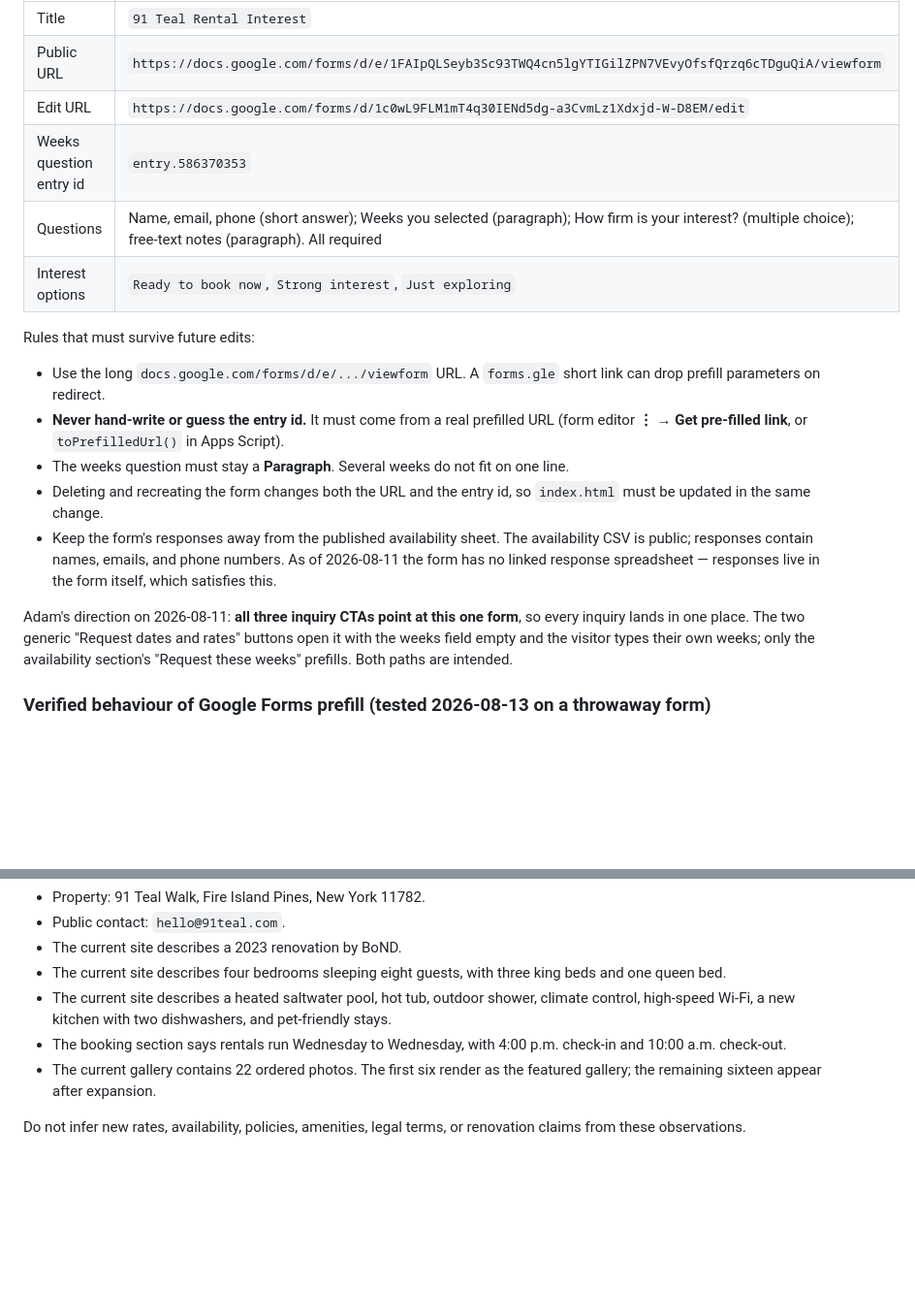
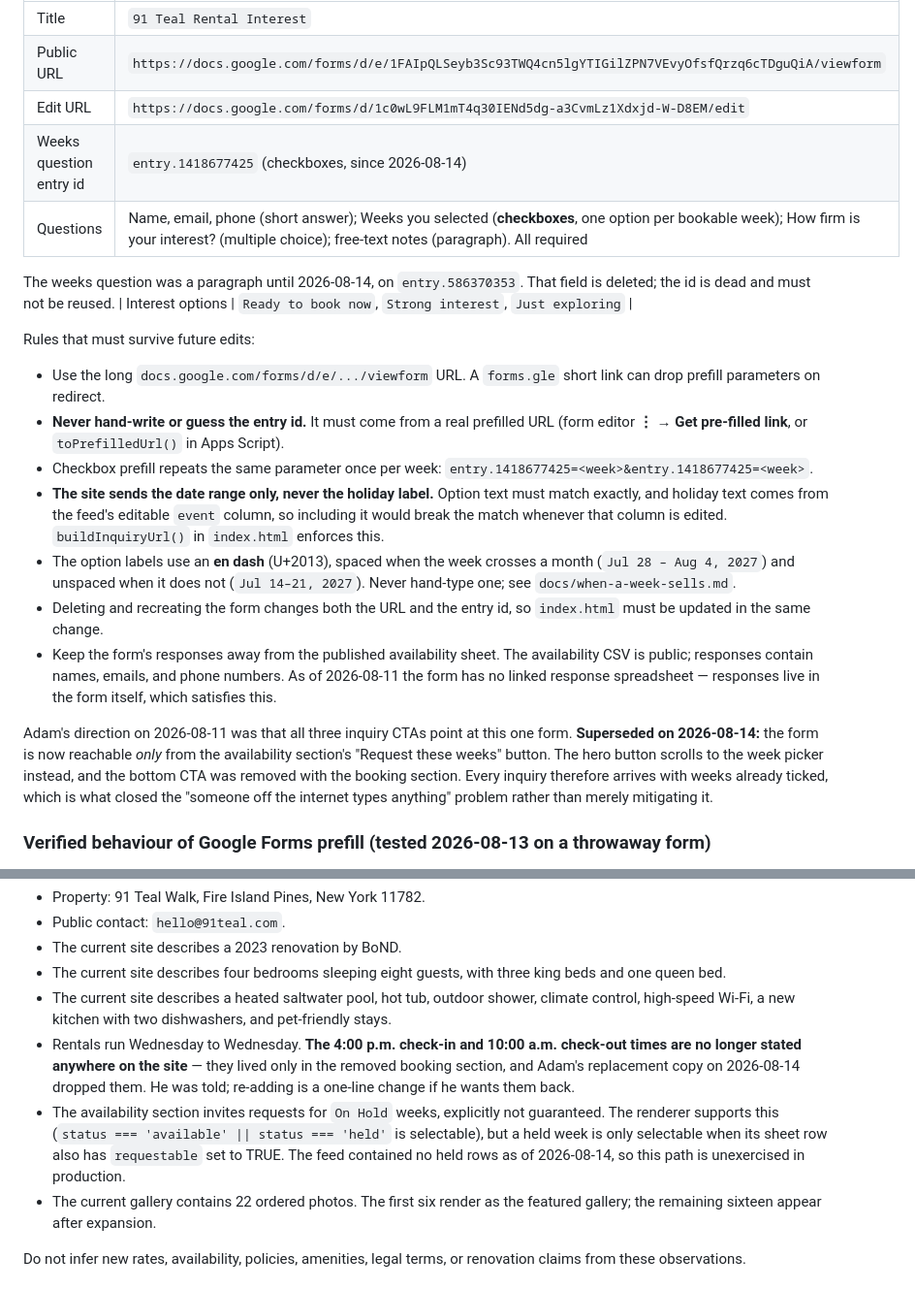
Before and after one commit to 91teal/91teal.com, a Markdown page: SITE_CONTEXT.md, 2 parts joined by grey strips. Shown at 97% size. Rendered like a GitHub page; blank space fills up the shorter version.

```diff
--- a/SITE_CONTEXT.md
+++ b/SITE_CONTEXT.md
@@ -81,19 +82,23 @@ Created 2026-08-10 in Adam's **adam.m.tho@gmail.com** account, replacing `91 Tea
 | Title | `91 Teal Rental Interest` |
 | Public URL | `https://docs.google.com/forms/d/e/1FAIpQLSeyb3Sc93TWQ4cn5lgYTIGilZPN7VEvyOfsfQrzq6cTDguQiA/viewform` |
 | Edit URL | `https://docs.google.com/forms/d/1c0wL9FLM1mT4q30IENd5dg-a3CvmLz1Xdxjd-W-D8EM/edit` |
-| Weeks question entry id | `entry.586370353` |
-| Questions | Name, email, phone (short answer); Weeks you selected (paragraph); How firm is your interest? (multiple choice); free-text notes (paragraph). All required |
+| Weeks question entry id | `entry.1418677425` (checkboxes, since 2026-08-14) |
+| Questions | Name, email, phone (short answer); Weeks you selected (**checkboxes**, one option per bookable week); How firm is your interest? (multiple choice); free-text notes (paragraph). All required |
+
+The weeks question was a paragraph until 2026-08-14, on `entry.586370353`. That field is deleted; the id is dead and must not be reused.
 | Interest options | `Ready to book now`, `Strong interest`, `Just exploring` |
 
 Rules that must survive future edits:
 
 - Use the long `docs.google.com/forms/d/e/.../viewform` URL. A `forms.gle` short link can drop prefill parameters on redirect.
 - **Never hand-write or guess the entry id.** It must come from a real prefilled URL (form editor **⋮ → Get pre-filled link**, or `toPrefilledUrl()` in Apps Script).
-- The weeks question must stay a **Paragraph**. Several weeks do not fit on one line.
+- Checkbox prefill repeats the same parameter once per week: `entry.1418677425=<week>&entry.1418677425=<week>`.
+- **The site sends the date range only, never the holiday label.** Option text must match exactly, and holiday text comes from the feed's editable `event` column, so including it would break the match whenever that column is edited. `buildInquiryUrl()` in `index.html` enforces this.
+- The option labels use an **en dash** (U+2013), spaced when the week crosses a month (`Jul 28 – Aug 4, 2027`) and unspaced when it does not (`Jul 14–21, 2027`). Never hand-type one; see `docs/when-a-week-sells.md`.
 - Deleting and recreating the form changes both the URL and the entry id, so `index.html` must be updated in the same change.
 - Keep the form's responses away from the published availability sheet. The availability CSV is public; responses contain names, emails, and phone numbers. As of 2026-08-11 the form has no linked response spreadsheet — responses live in the form itself, which satisfies this.
 
-Adam's direction on 2026-08-11: **all three inquiry CTAs point at this one form**, so every inquiry lands in one place. The two generic "Request dates and rates" buttons open it with the weeks field empty and the visitor types their own weeks; only the availability section's "Request these weeks" prefills. Both paths are intended.
+Adam's direction on 2026-08-11 was that all three inquiry CTAs point at this one form. **Superseded on 2026-08-14:** the form is now reachable *only* from the availability section's "Request these weeks" button. The hero button scrolls to the week picker instead, and the bottom CTA was removed with the booking section. Every inquiry therefore arrives with weeks already ticked, which is what closed the "someone off the internet types anything" problem rather than merely mitigating it.
 
 ### Verified behaviour of Google Forms prefill (tested 2026-08-13 on a throwaway form)
 
@@ -116,7 +121,8 @@ These facts are observations from the current public source in `index.html`, not
 - The current site describes a 2023 renovation by BoND.
 - The current site describes four bedrooms sleeping eight guests, with three king beds and one queen bed.
 - The current site describes a heated saltwater pool, hot tub, outdoor shower, climate control, high-speed Wi-Fi, a new kitchen with two dishwashers, and pet-friendly stays.
-- The booking section says rentals run Wednesday to Wednesday, with 4:00 p.m. check-in and 10:00 a.m. check-out.
+- Rentals run Wednesday to Wednesday. **The 4:00 p.m. check-in and 10:00 a.m. check-out times are no longer stated anywhere on the site** — they lived only in the removed booking section, and Adam's replacement copy on 2026-08-14 dropped them. He was told; re-adding is a one-line change if he wants them back.
+- The availability section invites requests for `On Hold` weeks, explicitly not guaranteed. The renderer supports this (`status === 'available' || status === 'held'` is selectable), but a held week is only selectable when its sheet row also has `requestable` set to TRUE. The feed contained no held rows as of 2026-08-14, so this path is unexercised in production.
 - The current gallery contains 22 ordered photos. The first six render as the featured gallery; the remaining sixteen appear after expansion.
 
 Do not infer new rates, availability, policies, amenities, legal terms, or renovation claims from these observations.
```
Also changed, not shown: other parts of SITE_CONTEXT.md (+18 -3 lines), design/week-interest-form-spec.md (+1 -1 lines).
